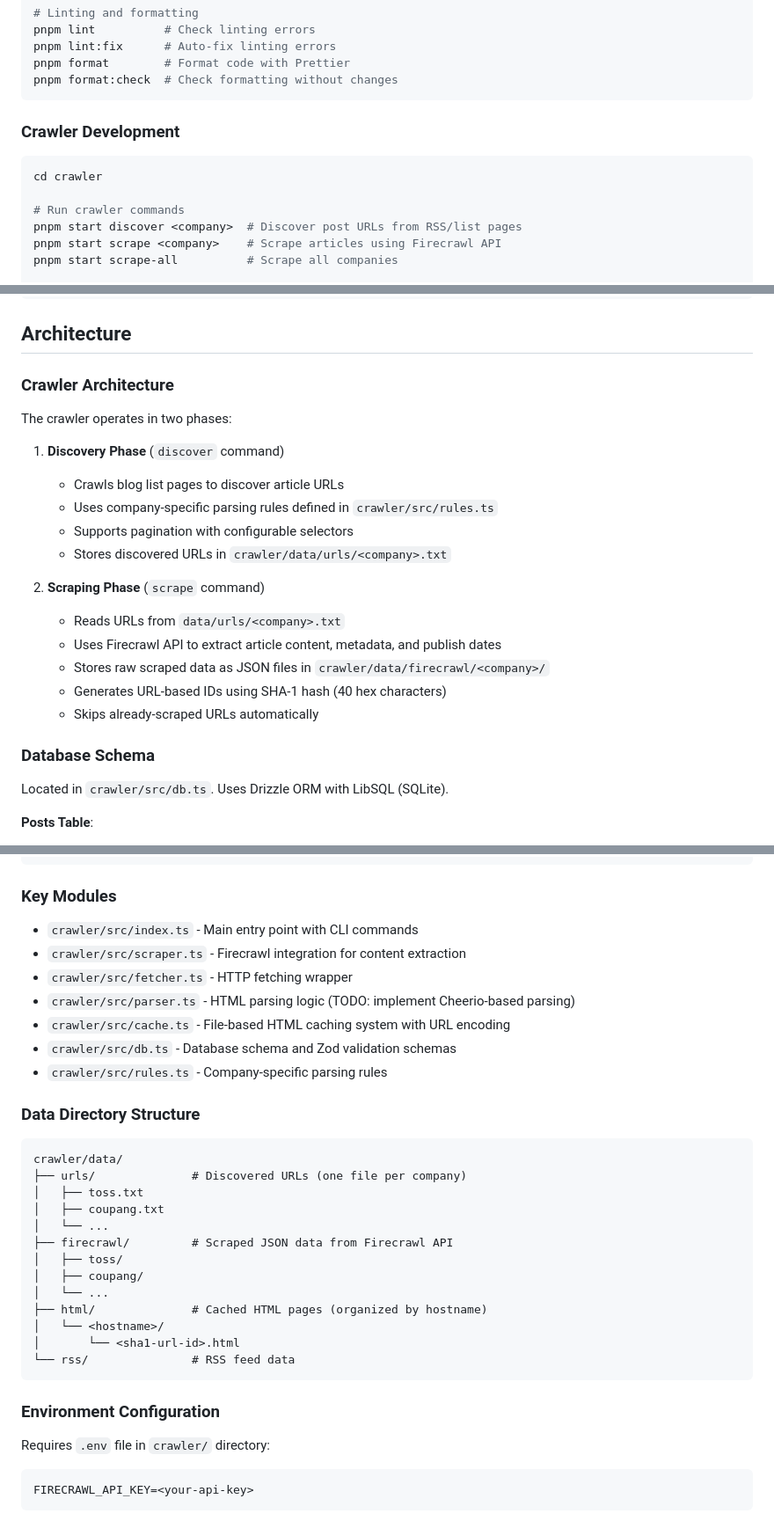
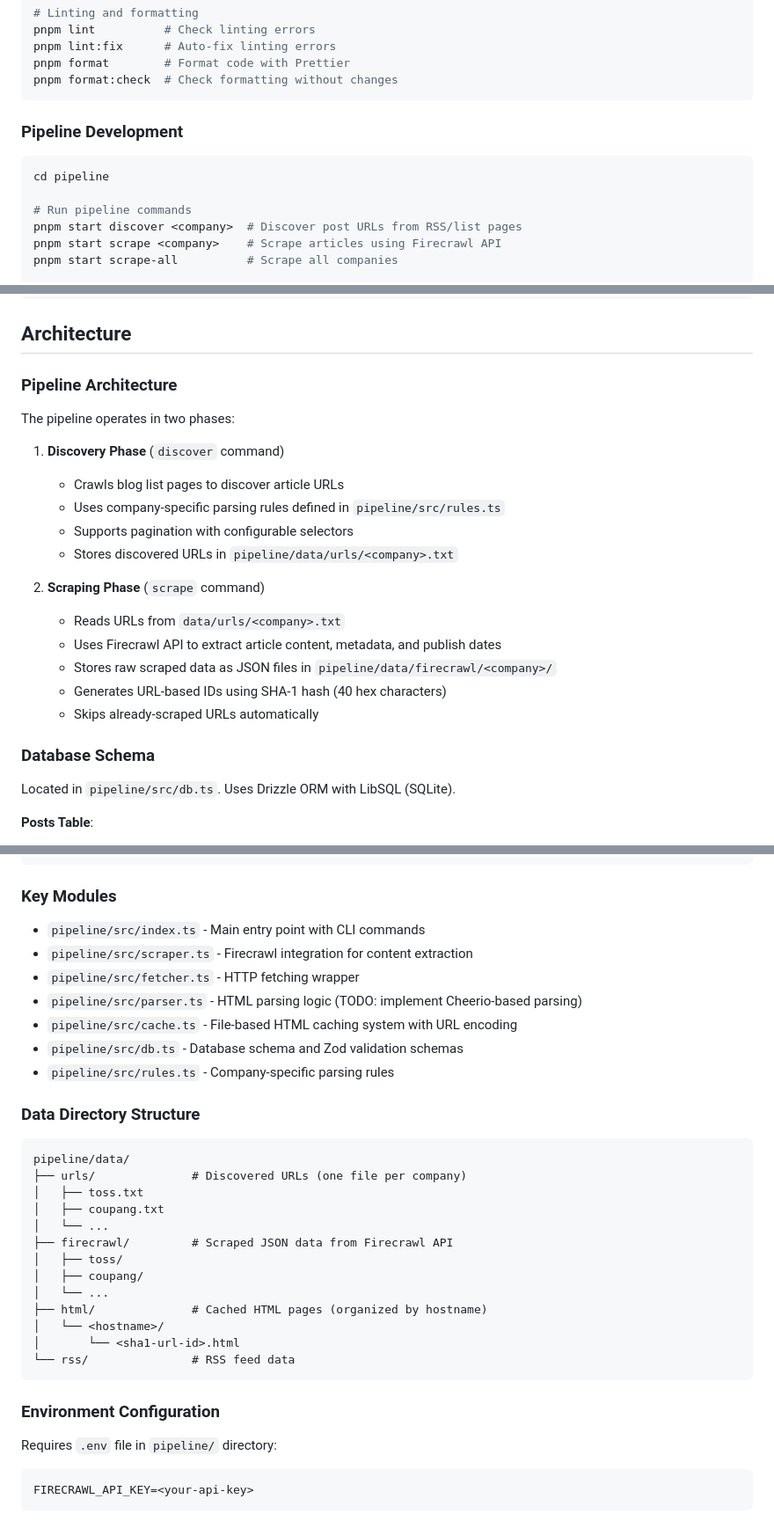
Before and after one commit to raeperd/postby.io, a Markdown page: CLAUDE.md, 3 parts joined by grey strips. Shown at 88% size. Drawn GitHub-style.

Commit message:
docs: Update CLAUDE.md references from crawler to pipeline

````diff
--- a/CLAUDE.md
+++ b/CLAUDE.md
@@ -37,12 +37,12 @@ pnpm format        # Format code with Prettier
 pnpm format:check  # Check formatting without changes
 ```
 
-### Crawler Development
+### Pipeline Development
 
 ```bash
-cd crawler
+cd pipeline
 
-# Run crawler commands
+# Run pipeline commands
 pnpm start discover <company>  # Discover post URLs from RSS/list pages
 pnpm start scrape <company>    # Scrape articles using Firecrawl API
 pnpm start scrape-all          # Scrape all companies
@@ -65,26 +65,26 @@ pnpm format       # Prettier formatting
 
 ## Architecture
 
-### Crawler Architecture
+### Pipeline Architecture
 
-The crawler operates in two phases:
+The pipeline operates in two phases:
 
 1. **Discovery Phase** (`discover` command)
    - Crawls blog list pages to discover article URLs
-   - Uses company-specific parsing rules defined in `crawler/src/rules.ts`
+   - Uses company-specific parsing rules defined in `pipeline/src/rules.ts`
    - Supports pagination with configurable selectors
-   - Stores discovered URLs in `crawler/data/urls/<company>.txt`
+   - Stores discovered URLs in `pipeline/data/urls/<company>.txt`
 
 2. **Scraping Phase** (`scrape` command)
    - Reads URLs from `data/urls/<company>.txt`
    - Uses Firecrawl API to extract article content, metadata, and publish dates
-   - Stores raw scraped data as JSON files in `crawler/data/firecrawl/<company>/`
+   - Stores raw scraped data as JSON files in `pipeline/data/firecrawl/<company>/`
    - Generates URL-based IDs using SHA-1 hash (40 hex characters)
    - Skips already-scraped URLs automatically
 
 ### Database Schema
 
-Located in `crawler/src/db.ts`. Uses Drizzle ORM with LibSQL (SQLite).
+Located in `pipeline/src/db.ts`. Uses Drizzle ORM with LibSQL (SQLite).
 
 **Posts Table**:
 - `id`: Text primary key (SHA-1 hash of URL, 40 hex characters)
@@ -121,18 +121,18 @@ Each company has a `ParsingRule` defined in `crawler/src/rules.ts`:
 
 ### Key Modules
 
-- `crawler/src/index.ts` - Main entry point with CLI commands
-- `crawler/src/scraper.ts` - Firecrawl integration for content extraction
-- `crawler/src/fetcher.ts` - HTTP fetching wrapper
-- `crawler/src/parser.ts` - HTML parsing logic (TODO: implement Cheerio-based parsing)
-- `crawler/src/cache.ts` - File-based HTML caching system with URL encoding
-- `crawler/src/db.ts` - Database schema and Zod validation schemas
-- `crawler/src/rules.ts` - Company-specific parsing rules
+- `pipeline/src/index.ts` - Main entry point with CLI commands
+- `pipeline/src/scraper.ts` - Firecrawl integration for content extraction
+- `pipeline/src/fetcher.ts` - HTTP fetching wrapper
+- `pipeline/src/parser.ts` - HTML parsing logic (TODO: implement Cheerio-based parsing)
+- `pipeline/src/cache.ts` - File-based HTML caching system with URL encoding
+- `pipeline/src/db.ts` - Database schema and Zod validation schemas
+- `pipeline/src/rules.ts` - Company-specific parsing rules
 
 ### Data Directory Structure
 
 ```
-crawler/data/
+pipeline/data/
 ├── urls/              # Discovered URLs (one file per company)
 │   ├── toss.txt
 │   ├── coupang.txt
@@ -149,7 +149,7 @@ crawler/data/
 
 ### Environment Configuration
 
-Requires `.env` file in `crawler/` directory:
+Requires `.env` file in `pipeline/` directory:
 
 ```bash
 FIRECRAWL_API_KEY=<your-api-key>
````
Also changed, not shown: other parts of CLAUDE.md (+6 -6 lines).
